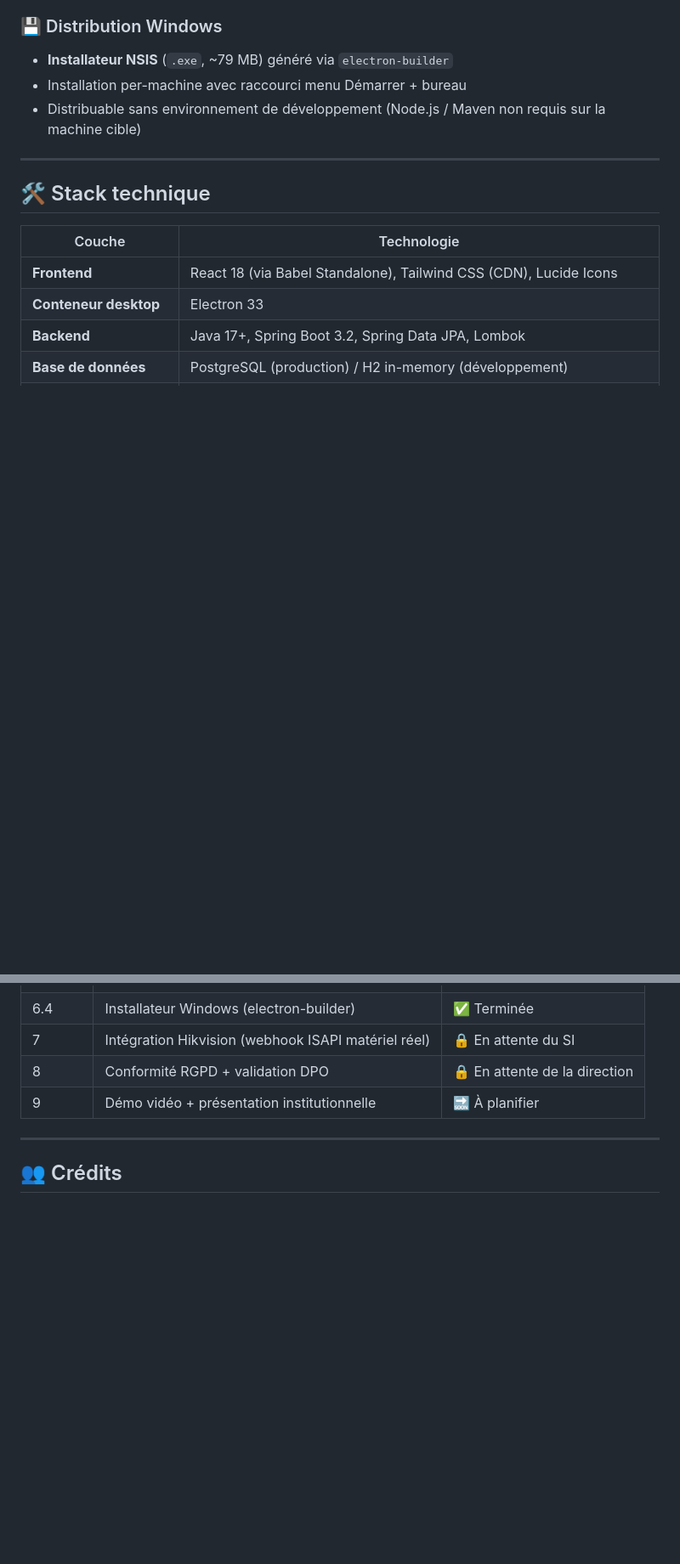
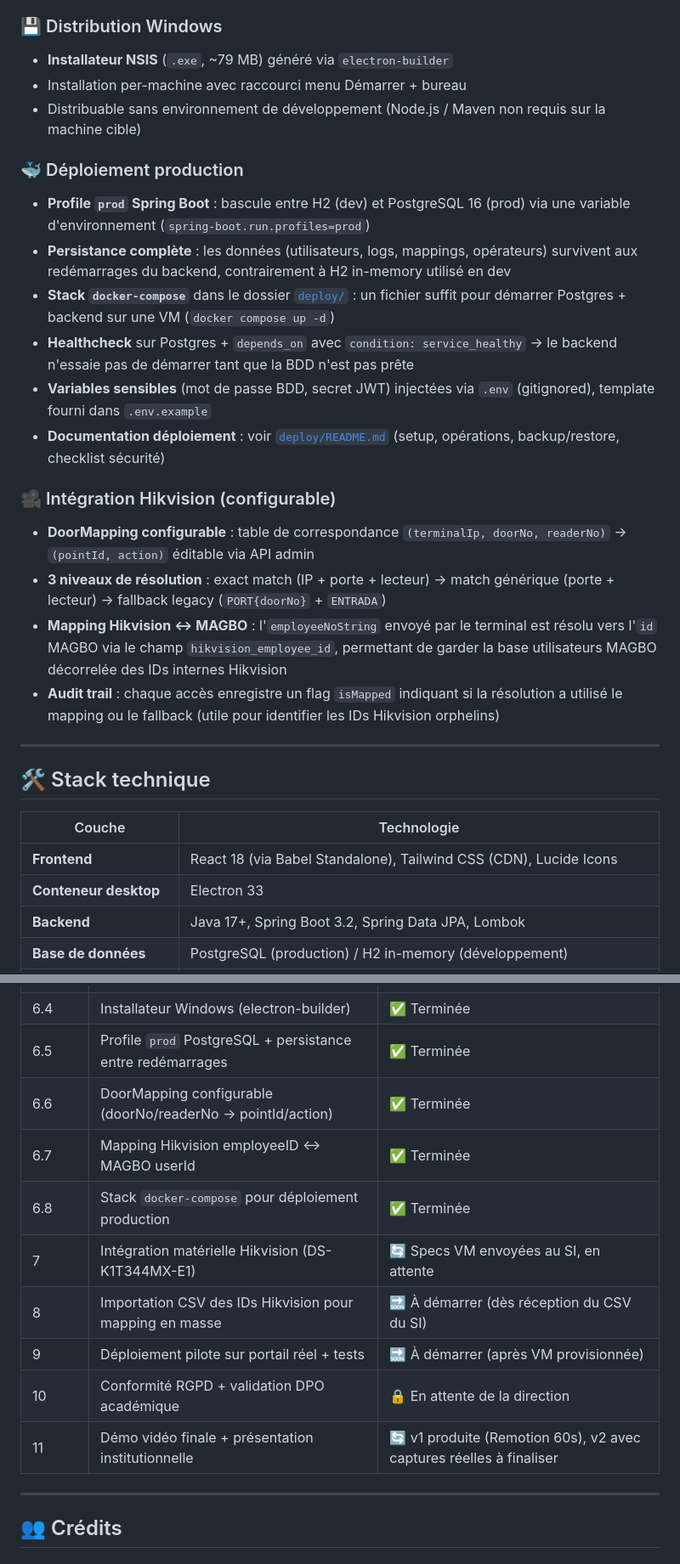
Before and after one commit to sammagbo/Controle-de-Acesso, a Markdown page: README.md, 2 parts joined by grey strips. Shown at 85% size. Rendered like a GitHub page; blank space fills up the shorter version.

Commit message:
docs(readme): document Postgres prod profile, DoorMapping, Hikvision mapping and docker-compose
- New phases 6.5-6.8 in 'Statut de développement' table (Postgres profile, DoorMapping configurable, Hikvision ID mapping, docker-compose stack)
- Updated phase 7-11 to reflect real status: specs sent to SI awaiting VM, CSV import pending, pilot deployment pending, RGPD waiting on direction, video v1 done with v2 to be finalized
- New '🐳 Déploiement production' subsection in Fonctionnalités (prod profile, Docker stack, healthcheck, env vars)
- New '🎥 Intégration Hikvision (configurable)' subsection (DoorMapping 3-level resolution, employeeID <-> userId mapping, audit trail)
- New '🐳 Déploiement sur VM avec Docker' subsection in Installation pointing to deploy/ folder

```diff
--- a/README.md
+++ b/README.md
@@ -125,6 +125,22 @@ L'interface est fournie sous forme d'application **desktop Electron**, le backen
 - **Installateur NSIS** (`.exe`, ~79 MB) généré via `electron-builder`
 - Installation per-machine avec raccourci menu Démarrer + bureau
 - Distribuable sans environnement de développement (Node.js / Maven non requis sur la machine cible)
+
+### 🐳 Déploiement production
+
+- **Profile `prod` Spring Boot** : bascule entre H2 (dev) et PostgreSQL 16 (prod) via une variable d'environnement (`spring-boot.run.profiles=prod`)
+- **Persistance complète** : les données (utilisateurs, logs, mappings, opérateurs) survivent aux redémarrages du backend, contrairement à H2 in-memory utilisé en dev
+- **Stack `docker-compose`** dans le dossier [`deploy/`](./deploy/) : un fichier suffit pour démarrer Postgres + backend sur une VM (`docker compose up -d`)
+- **Healthcheck** sur Postgres + `depends_on` avec `condition: service_healthy` → le backend n'essaie pas de démarrer tant que la BDD n'est pas prête
+- **Variables sensibles** (mot de passe BDD, secret JWT) injectées via `.env` (gitignored), template fourni dans `.env.example`
+- **Documentation déploiement** : voir [`deploy/README.md`](./deploy/README.md) (setup, opérations, backup/restore, checklist sécurité)
+
+### 🎥 Intégration Hikvision (configurable)
+
+- **DoorMapping configurable** : table de correspondance `(terminalIp, doorNo, readerNo)` → `(pointId, action)` éditable via API admin
+- **3 niveaux de résolution** : exact match (IP + porte + lecteur) → match générique (porte + lecteur) → fallback legacy (`PORT{doorNo}` + `ENTRADA`)
+- **Mapping Hikvision ↔ MAGBO** : l'`employeeNoString` envoyé par le terminal est résolu vers l'`id` MAGBO via le champ `hikvision_employee_id`, permettant de garder la base utilisateurs MAGBO décorrelée des IDs internes Hikvision
+- **Audit trail** : chaque accès enregistre un flag `isMapped` indiquant si la résolution a utilisé le mapping ou le fallback (utile pour identifier les IDs Hikvision orphelins)
 
 ---
 
@@ -482,9 +511,15 @@ Il sert de **référence vivante** lorsque le code évolue et permet à un nouve
 | 6.2 | Filtres de logs (secteur, action, dates) | ✅ Terminée |
 | 6.3 | Refonte UI institutionnelle (Lycée Molière) | ✅ Terminée |
 | 6.4 | Installateur Windows (electron-builder) | ✅ Terminée |
-| 7 | Intégration Hikvision (webhook ISAPI matériel réel) | 🔒 En attente du SI |
-| 8 | Conformité RGPD + validation DPO | 🔒 En attente de la direction |
-| 9 | Démo vidéo + présentation institutionnelle | 🔜 À planifier |
+| 6.5 | Profile `prod` PostgreSQL + persistance entre redémarrages | ✅ Terminée |
+| 6.6 | DoorMapping configurable (doorNo/readerNo → pointId/action) | ✅ Terminée |
+| 6.7 | Mapping Hikvision employeeID ↔ MAGBO userId | ✅ Terminée |
+| 6.8 | Stack `docker-compose` pour déploiement production | ✅ Terminée |
+| 7 | Intégration matérielle Hikvision (DS-K1T344MX-E1) | 🔄 Specs VM envoyées au SI, en attente |
+| 8 | Importation CSV des IDs Hikvision pour mapping en masse | 🔜 À démarrer (dès réception du CSV du SI) |
+| 9 | Déploiement pilote sur portail réel + tests | 🔜 À démarrer (après VM provisionnée) |
+| 10 | Conformité RGPD + validation DPO académique | 🔒 En attente de la direction |
+| 11 | Démo vidéo finale + présentation institutionnelle | 🔄 v1 produite (Remotion 60s), v2 avec captures réelles à finaliser |
 
 ---
 
```
Also changed, not shown: other parts of README.md (+13 -0 lines).
